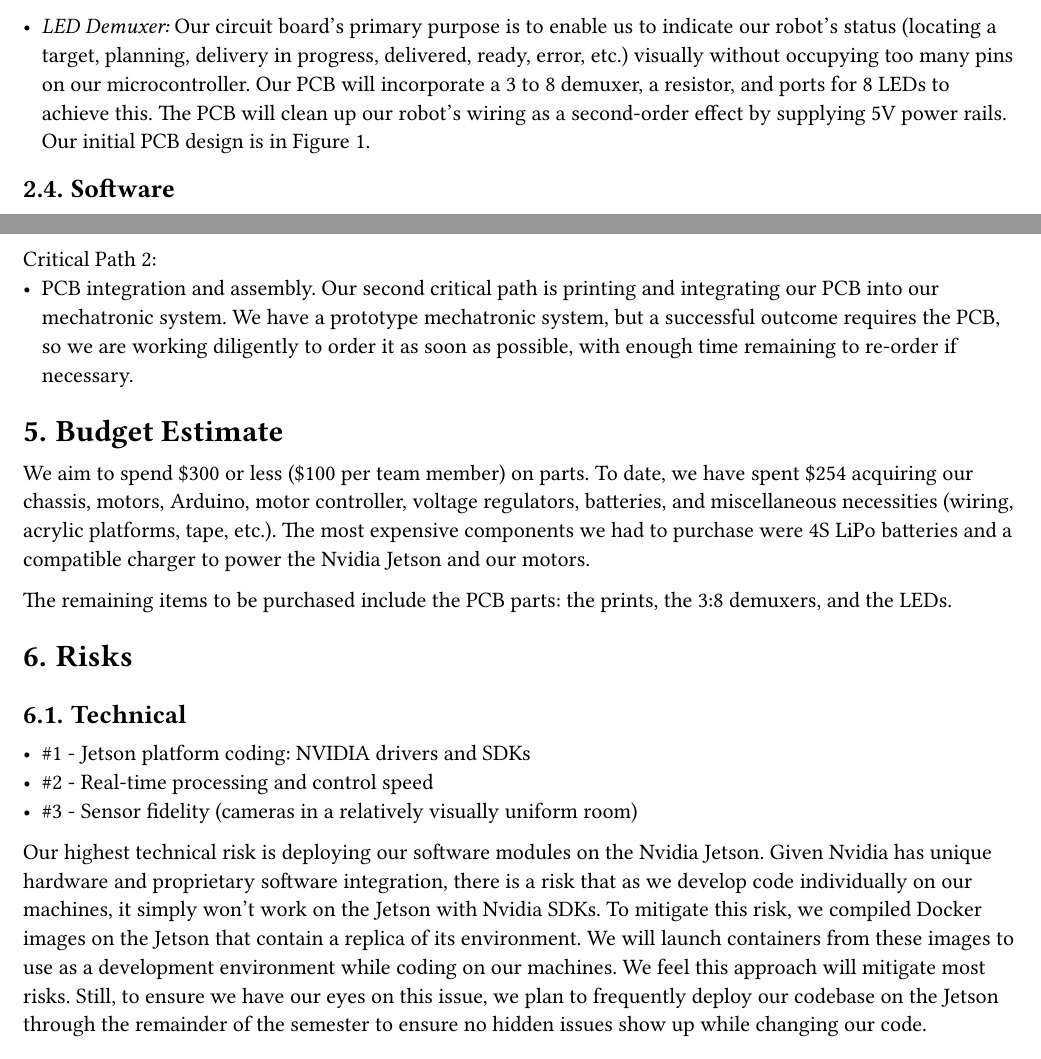
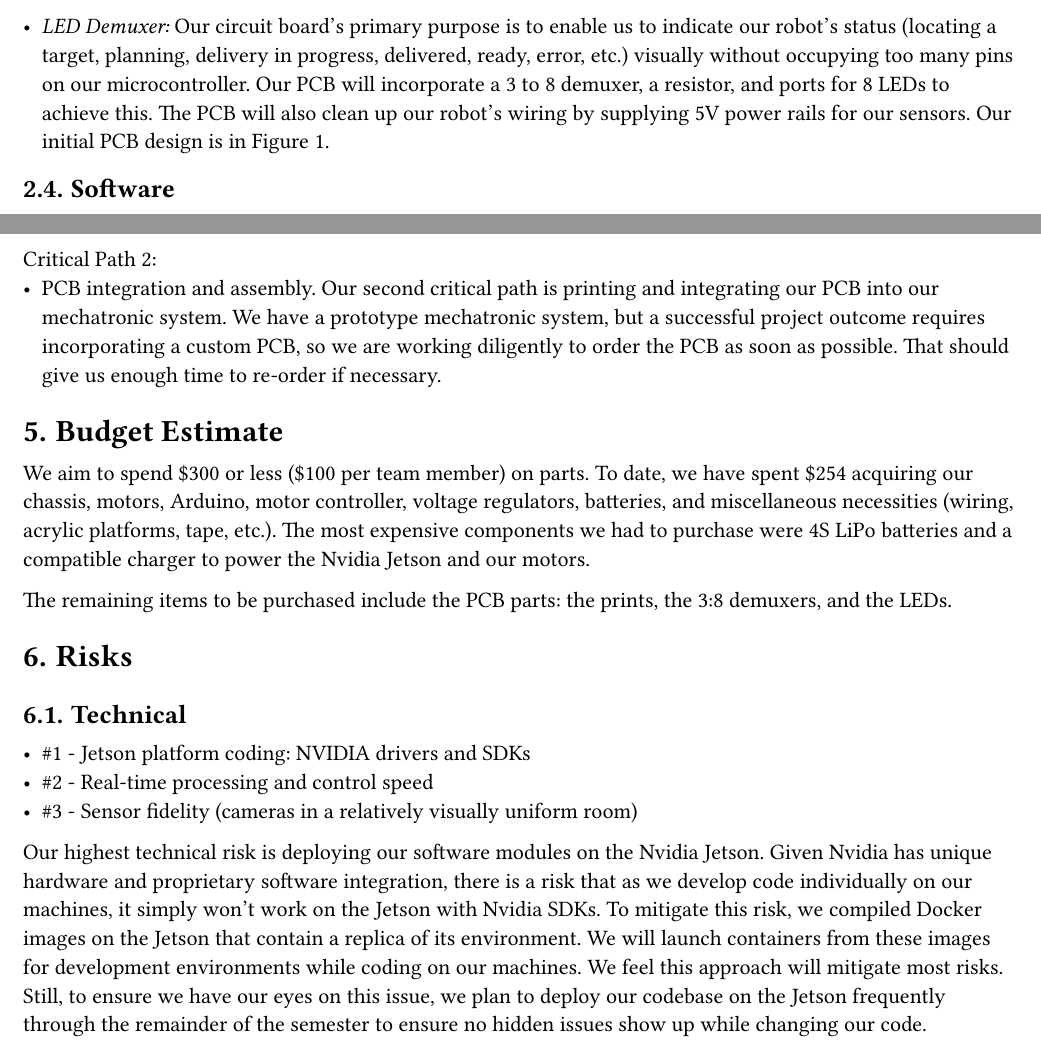
Before and after one commit to chrislarson/autonomous-delivery-bot, a Typst document (writings/progress/progress.typ): two parts of pages 1 and 3 of 3, joined at a grey line, cut so that both start at the same text. The pictures show the PDF file writings/progress/progress.pdf that the author committed with the source.

Commit message:
Finish progress report

```diff
--- a/writings/progress/progress.typ
+++ b/writings/progress/progress.typ
@@ -66,8 +66,8 @@ ability to:
   indicate our robot's status (locating a target, planning, delivery in progress,
   delivered, ready, error, etc.) visually without occupying too many pins on our
   microcontroller. Our PCB will incorporate a 3 to 8 demuxer, a resistor, and
-  ports for 8 LEDs to achieve this. The PCB will clean up our robot's wiring as a
-  second-order effect by supplying 5V power rails. Our initial PCB design is in
+  ports for 8 LEDs to achieve this. The PCB will also clean up our robot's wiring
+  by supplying 5V power rails for our sensors. Our initial PCB design is in
   @completed_works.
 
 == Software
@@ -219,9 +219,9 @@ Critical Path 1:
 Critical Path 2:
 - PCB integration and assembly. Our second critical path is printing and
   integrating our PCB into our mechatronic system. We have a prototype mechatronic
-  system, but a successful outcome requires the PCB, so we are working diligently
-  to order it as soon as possible, with enough time remaining to re-order if
-  necessary.
+  system, but a successful project outcome requires incorporating a custom PCB, so
+  we are working diligently to order the PCB as soon as possible. That should give
+  us enough time to re-order if necessary.
 
 = Budget Estimate
 // What is your current budget estimate?
@@ -248,11 +248,11 @@ Jetson. Given Nvidia has unique hardware and proprietary software integration,
 there is a risk that as we develop code individually on our machines, it simply
 won't work on the Jetson with Nvidia SDKs. To mitigate this risk, we compiled
 Docker images on the Jetson that contain a replica of its environment. We will
-launch containers from these images to use as a development environment while
-coding on our machines. We feel this approach will mitigate most risks. Still,
-to ensure we have our eyes on this issue, we plan to frequently deploy our
-codebase on the Jetson through the remainder of the semester to ensure no hidden
-issues show up while changing our code.
+launch containers from these images for development environments while coding on
+our machines. We feel this approach will mitigate most risks. Still, to ensure
+we have our eyes on this issue, we plan to deploy our codebase on the Jetson
+frequently through the remainder of the semester to ensure no hidden issues show
+up while changing our code.
 
 == Programmatic
 // What is your highest programmatic risk, and how are you mitigating that risk?
```
Also changed, not shown: writings/progress/progress.pdf, writings/progress/progress.typ (6 more changed lines).
